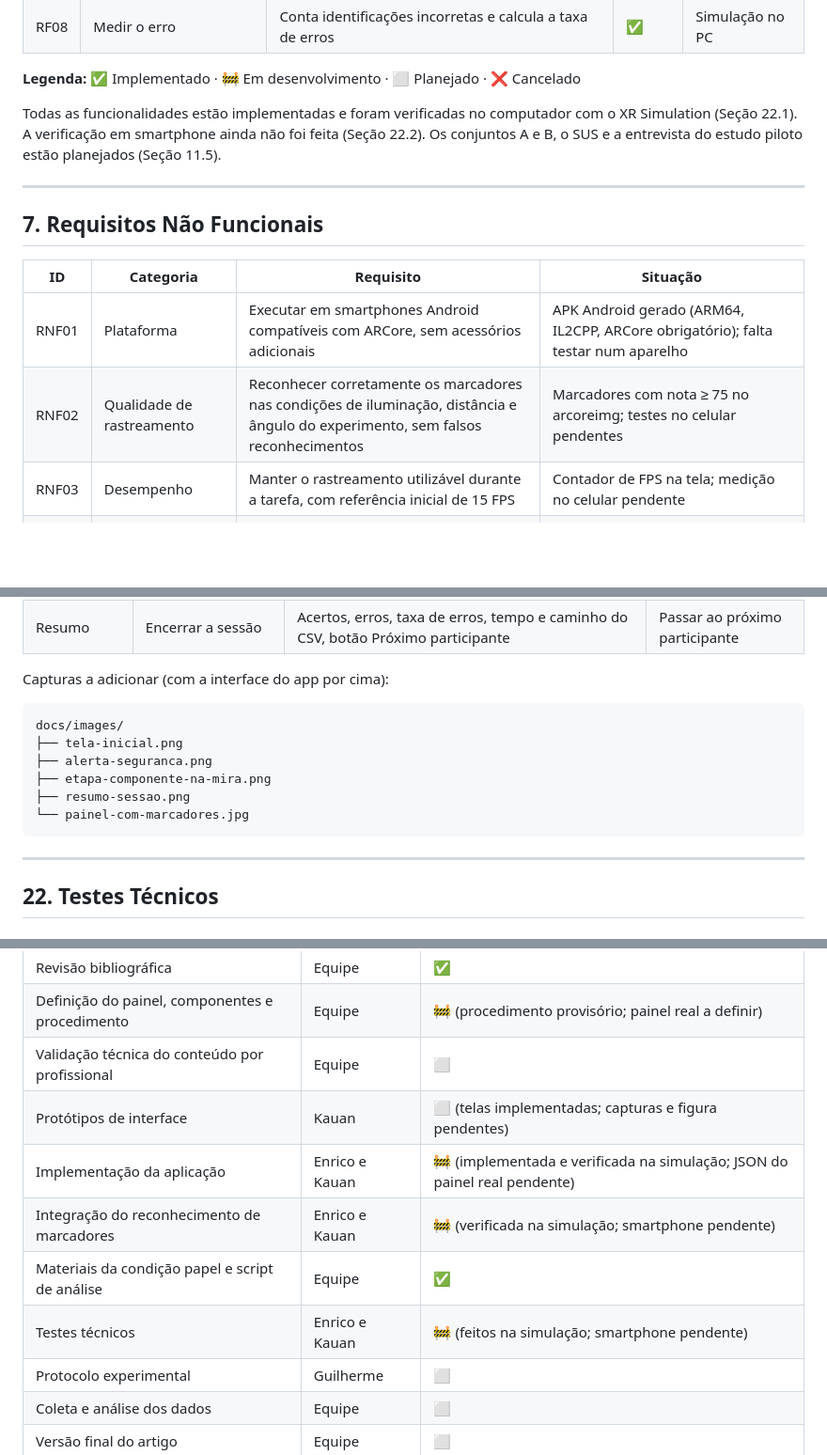
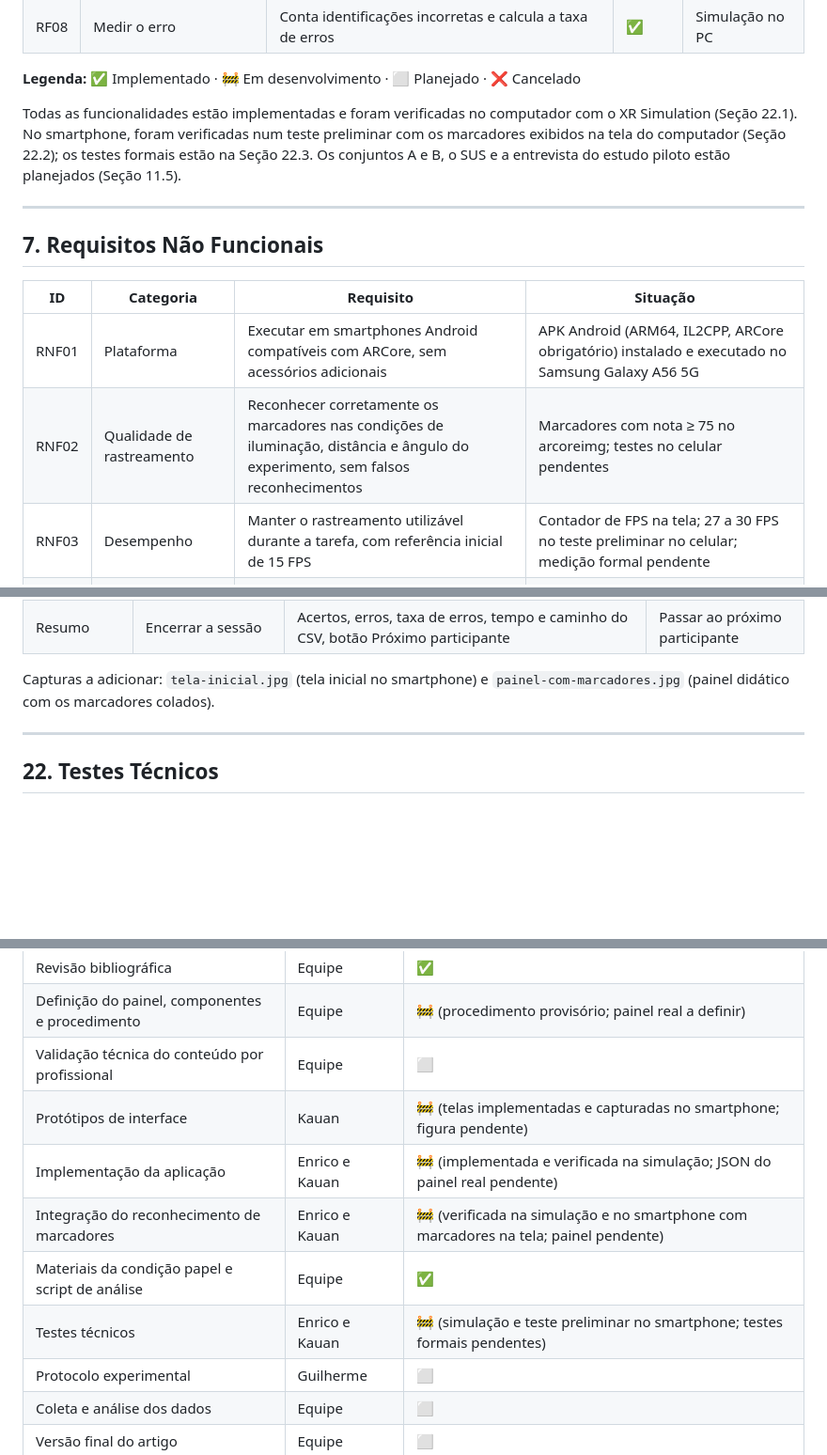
Before and after one commit to KauanHYT/UPX8---Painel-Eletrico, a Markdown page: README.md, 3 parts joined by grey strips. Shown at 94% size. Rendered like a GitHub page; blank space fills up the shorter version.

````diff
--- a/README.md
+++ b/README.md
@@ -106,7 +106,7 @@ Materiais complementares (perfil dos participantes, termo de consentimento, prot
 
 **Legenda:** ✅ Implementado · 🚧 Em desenvolvimento · ⬜ Planejado · ❌ Cancelado
 
-Todas as funcionalidades estão implementadas e foram verificadas no computador com o XR Simulation (Seção 22.1). A verificação em smartphone ainda não foi feita (Seção 22.2). Os conjuntos A e B, o SUS e a entrevista do estudo piloto estão planejados (Seção 11.5).
+Todas as funcionalidades estão implementadas e foram verificadas no computador com o XR Simulation (Seção 22.1). No smartphone, foram verificadas num teste preliminar com os marcadores exibidos na tela do computador (Seção 22.2); os testes formais estão na Seção 22.3. Os conjuntos A e B, o SUS e a entrevista do estudo piloto estão planejados (Seção 11.5).
 
 ---
 
@@ -114,9 +114,9 @@ Todas as funcionalidades estão implementadas e foram verificadas no computador
 
 | ID | Categoria | Requisito | Situação |
 |---|---|---|---|
-| RNF01 | Plataforma | Executar em smartphones Android compatíveis com ARCore, sem acessórios adicionais | APK Android gerado (ARM64, IL2CPP, ARCore obrigatório); falta testar num aparelho |
+| RNF01 | Plataforma | Executar em smartphones Android compatíveis com ARCore, sem acessórios adicionais | APK Android (ARM64, IL2CPP, ARCore obrigatório) instalado e executado no Samsung Galaxy A56 5G |
 | RNF02 | Qualidade de rastreamento | Reconhecer corretamente os marcadores nas condições de iluminação, distância e ângulo do experimento, sem falsos reconhecimentos | Marcadores com nota ≥ 75 no arcoreimg; testes no celular pendentes |
-| RNF03 | Desempenho | Manter o rastreamento utilizável durante a tarefa, com referência inicial de 15 FPS | Contador de FPS na tela; medição no celular pendente |
+| RNF03 | Desempenho | Manter o rastreamento utilizável durante a tarefa, com referência inicial de 15 FPS | Contador de FPS na tela; 27 a 30 FPS no teste preliminar no celular; medição formal pendente |
 | RNF04 | Estabilidade | Completar uma sessão experimental sem falhas que exijam reinício da aplicação | Sessões completas na simulação; CSV gravado a cada evento |
 | RNF05 | Disponibilidade | Operar sem conexão com a internet, com o conteúdo armazenado localmente | Conteúdo empacotado no APK; teste em modo avião pendente |
 | RNF06 | Usabilidade | Textos legíveis à distância de uso e operação com uma das mãos | Fonte proporcional à tela e botões grandes na parte de baixo |
@@ -519,16 +529,7 @@ Telas do aplicativo:
 | Etapa | Conduzir a identificação | Mira, destaque laranja no marcador pedido, título e instrução da etapa, cartão Na mira com nome, função e alerta, botão Confirmar componente, contador de FPS | Apontar a mira para o marcador e confirmar |
 | Resumo | Encerrar a sessão | Acertos, erros, taxa de erros, tempo e caminho do CSV, botão Próximo participante | Passar ao próximo participante |
 
-Capturas a adicionar (com a interface do app por cima):
-
-```text
-docs/images/
-├── tela-inicial.png
-├── alerta-seguranca.png
-├── etapa-componente-na-mira.png
-├── resumo-sessao.png
-└── painel-com-marcadores.jpg
-```
+Capturas a adicionar: `tela-inicial.jpg` (tela inicial no smartphone) e `painel-com-marcadores.jpg` (painel didático com os marcadores colados).
 
 ---
 
@@ -636,11 +653,11 @@ Estimativa de 6 semanas e cerca de 100 horas de trabalho da equipe.
 | Revisão bibliográfica | Equipe | ✅ |
 | Definição do painel, componentes e procedimento | Equipe | 🚧 (procedimento provisório; painel real a definir) |
 | Validação técnica do conteúdo por profissional | Equipe | ⬜ |
-| Protótipos de interface | Kauan | ⬜ (telas implementadas; capturas e figura pendentes) |
+| Protótipos de interface | Kauan | 🚧 (telas implementadas e capturadas no smartphone; figura pendente) |
 | Implementação da aplicação | Enrico e Kauan | 🚧 (implementada e verificada na simulação; JSON do painel real pendente) |
-| Integração do reconhecimento de marcadores | Enrico e Kauan | 🚧 (verificada na simulação; smartphone pendente) |
+| Integração do reconhecimento de marcadores | Enrico e Kauan | 🚧 (verificada na simulação e no smartphone com marcadores na tela; painel pendente) |
 | Materiais da condição papel e script de análise | Equipe | ✅ |
-| Testes técnicos | Enrico e Kauan | 🚧 (feitos na simulação; smartphone pendente) |
+| Testes técnicos | Enrico e Kauan | 🚧 (simulação e teste preliminar no smartphone; testes formais pendentes) |
 | Protocolo experimental | Guilherme | ⬜ |
 | Coleta e análise dos dados | Equipe | ⬜ |
 | Versão final do artigo | Equipe | ⬜ |
````
Also changed, not shown: other parts of README.md (+38 -12 lines), CHANGELOG.md (+3 -0 lines), docs/images/alerta-seguranca.jpg (added), docs/images/etapa-componente-na-mira.jpg (added), docs/images/resumo-sessao.jpg (added), docs/images/simulacao-painel-mira.png (added).
